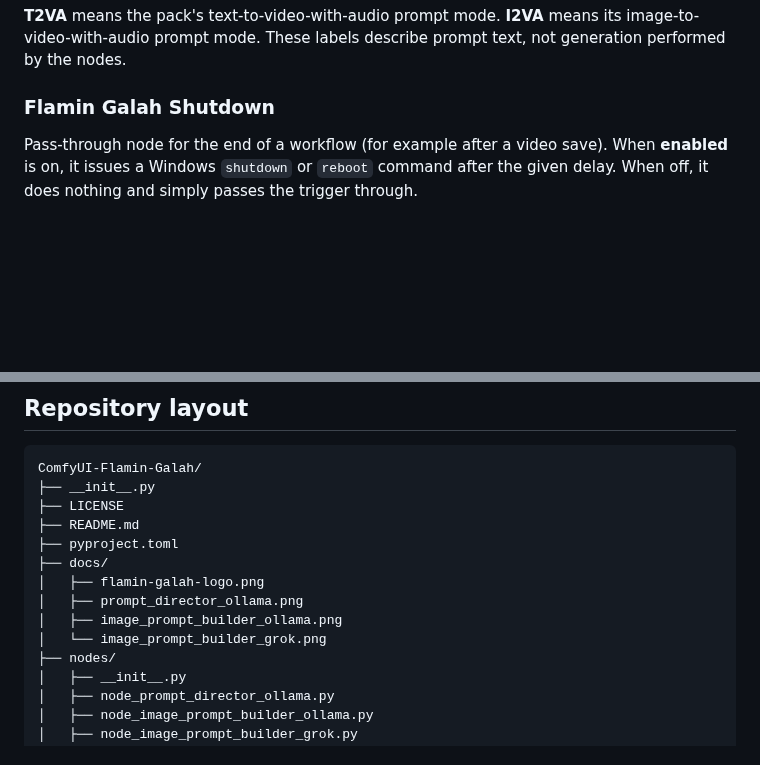
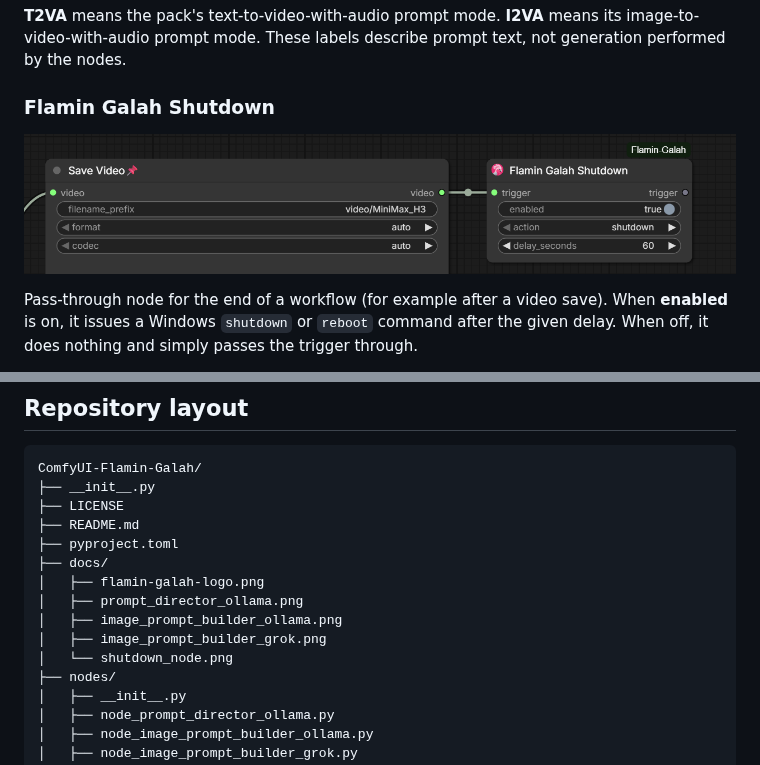
Before and after one commit to flamin-galah/ComfyUI-Flamin-Galah, a Markdown page: README.md, 2 parts joined by grey strips. Drawn GitHub-style; pictures changed too: docs/shutdown_node.png (added); blank space fills up the shorter version.

Commit message:
Add Shutdown node screenshot to docs and README

```diff
--- a/README.md
+++ b/README.md
@@ -26,6 +26,8 @@ Prompt nodes appear under **Add Node → prompt → Flamin Galah**. The shutdown
 **T2VA** means the pack's text-to-video-with-audio prompt mode. **I2VA** means its image-to-video-with-audio prompt mode. These labels describe prompt text, not generation performed by the nodes.
 
 ### Flamin Galah Shutdown
+
+![Flamin Galah Shutdown connected after Save Video](docs/shutdown_node.png)
 
 Pass-through node for the end of a workflow (for example after a video save). When **enabled** is on, it issues a Windows `shutdown` or `reboot` command after the given delay. When off, it does nothing and simply passes the trigger through.
 
@@ -411,7 +413,8 @@ ComfyUI-Flamin-Galah/
 │   ├── flamin-galah-logo.png
 │   ├── prompt_director_ollama.png
 │   ├── image_prompt_builder_ollama.png
-│   └── image_prompt_builder_grok.png
+│   ├── image_prompt_builder_grok.png
+│   └── shutdown_node.png
 ├── nodes/
 │   ├── __init__.py
 │   ├── node_prompt_director_ollama.py
```
